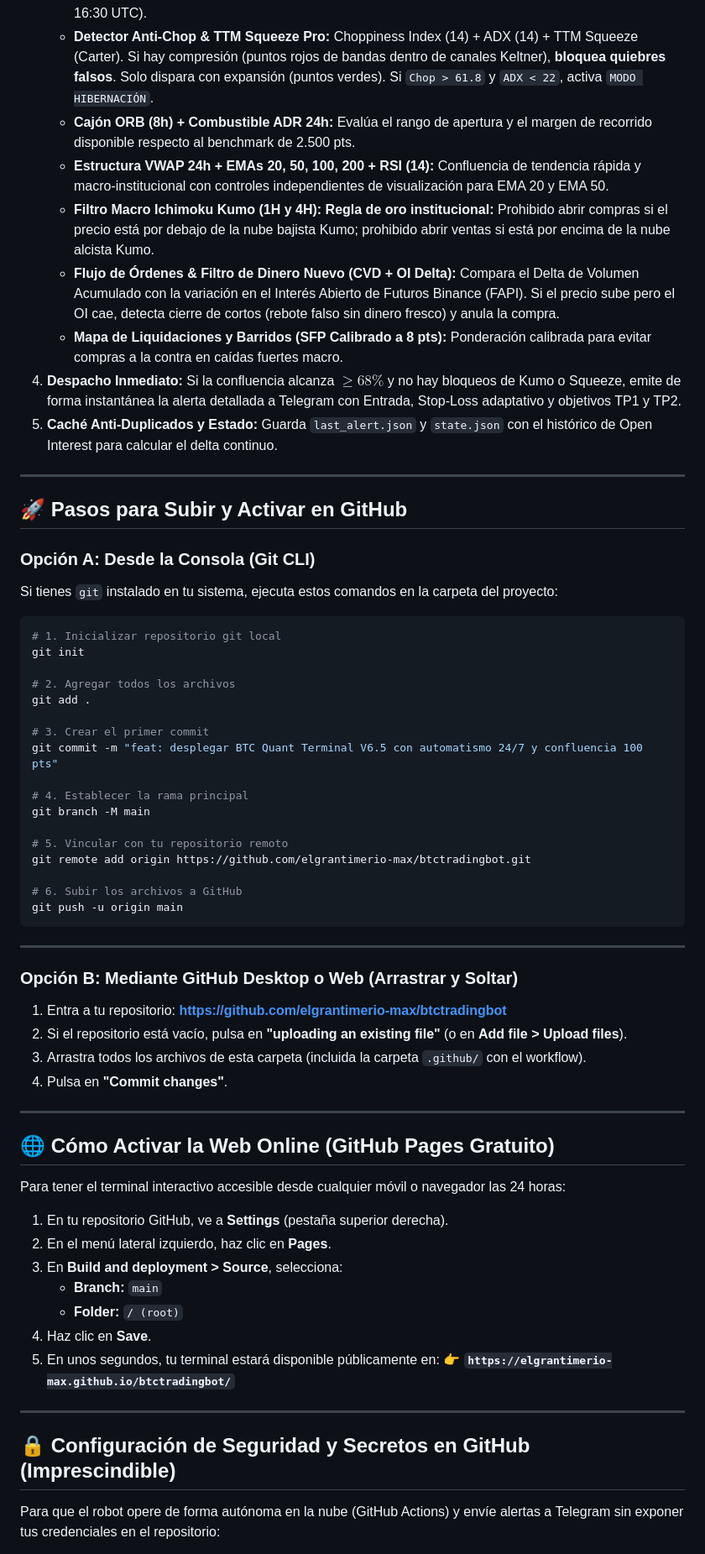
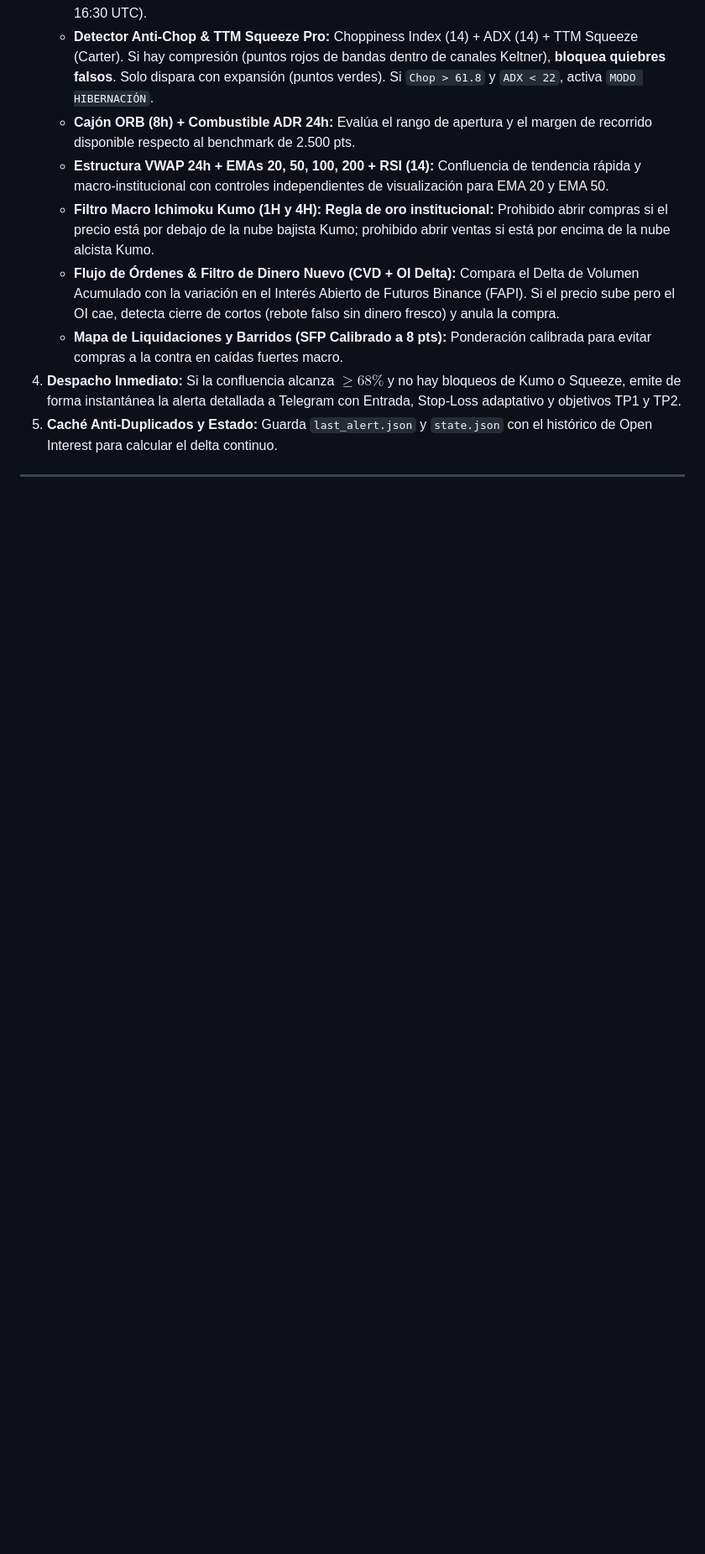
Before and after one commit to elgrantimerio-max/btc_alert_bot, a Markdown page: README.md, the part around one of its changes. Shown at 84% size. Rendered like a GitHub page; blank space fills up the shorter version.

````diff
--- a/README.md
+++ b/README.md
@@ -70,59 +70,3 @@ flowchart LR
 
 ---
 
-## 🚀 Pasos para Subir y Activar en GitHub
-
-### Opción A: Desde la Consola (Git CLI)
-
-Si tienes `git` instalado en tu sistema, ejecuta estos comandos en la carpeta del proyecto:
-
-```bash
-# 1. Inicializar repositorio git local
-git init
-
-# 2. Agregar todos los archivos
-git add .
-
-# 3. Crear el primer commit
-git commit -m "feat: desplegar BTC Quant Terminal V6.5 con automatismo 24/7 y confluencia 100 pts"
-
-# 4. Establecer la rama principal
-git branch -M main
-
-# 5. Vincular con tu repositorio remoto
-git remote add origin https://github.com/elgrantimerio-max/btctradingbot.git
-
-# 6. Subir los archivos a GitHub
-git push -u origin main
-```
-
----
-
-### Opción B: Mediante GitHub Desktop o Web (Arrastrar y Soltar)
-
-1. Entra a tu repositorio: [**https://github.com/elgrantimerio-max/btctradingbot**](https://github.com/elgrantimerio-max/btctradingbot)
-2. Si el repositorio está vacío, pulsa en **"uploading an existing file"** (o en **Add file > Upload files**).
-3. Arrastra todos los archivos de esta carpeta (incluida la carpeta `.github/` con el workflow).
-4. Pulsa en **"Commit changes"**.
-
----
-
-## 🌐 Cómo Activar la Web Online (GitHub Pages Gratuito)
-
-Para tener el terminal interactivo accesible desde cualquier móvil o navegador las 24 horas:
-
-1. En tu repositorio GitHub, ve a **Settings** (pestaña superior derecha).
-2. En el menú lateral izquierdo, haz clic en **Pages**.
-3. En **Build and deployment > Source**, selecciona:
-   - **Branch:** `main`
-   - **Folder:** `/ (root)`
-4. Haz clic en **Save**.
-5. En unos segundos, tu terminal estará disponible públicamente en:
-   👉 **`https://elgrantimerio-max.github.io/btctradingbot/`**
-
----
-
-## 🔒 Configuración de Seguridad y Secretos en GitHub (Imprescindible)
-
-Para que el robot opere de forma autónoma en la nube (GitHub Actions) y envíe alertas a Telegram sin exponer tus credenciales en el repositorio:
-
````
Also changed, not shown: other parts of README.md (+0 -29 lines).
